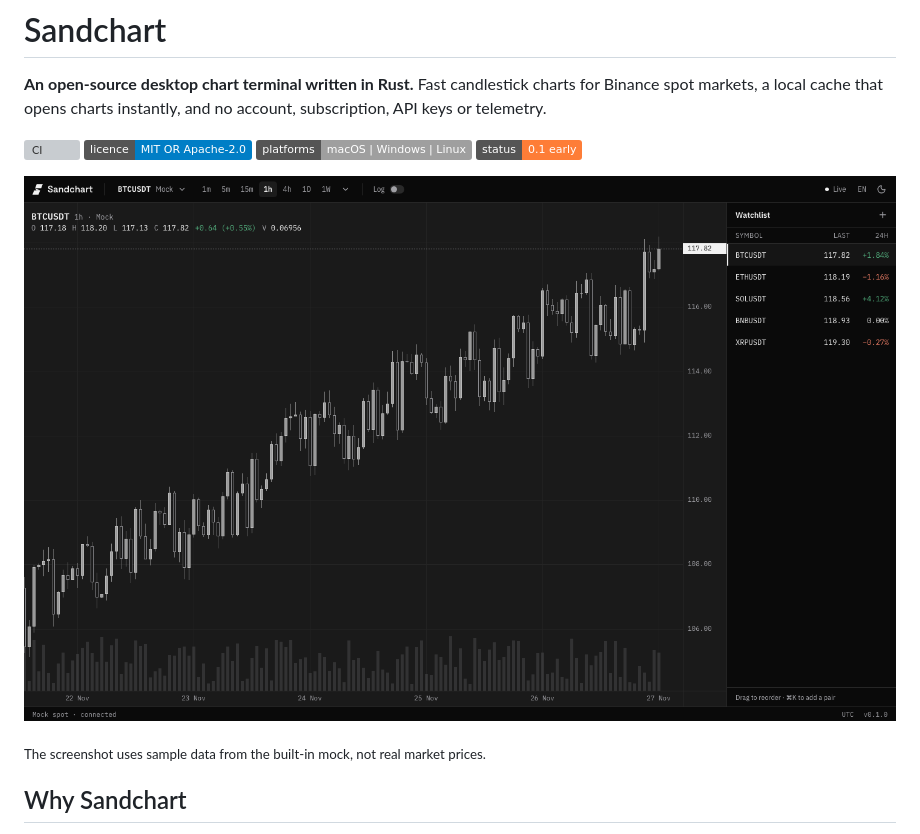
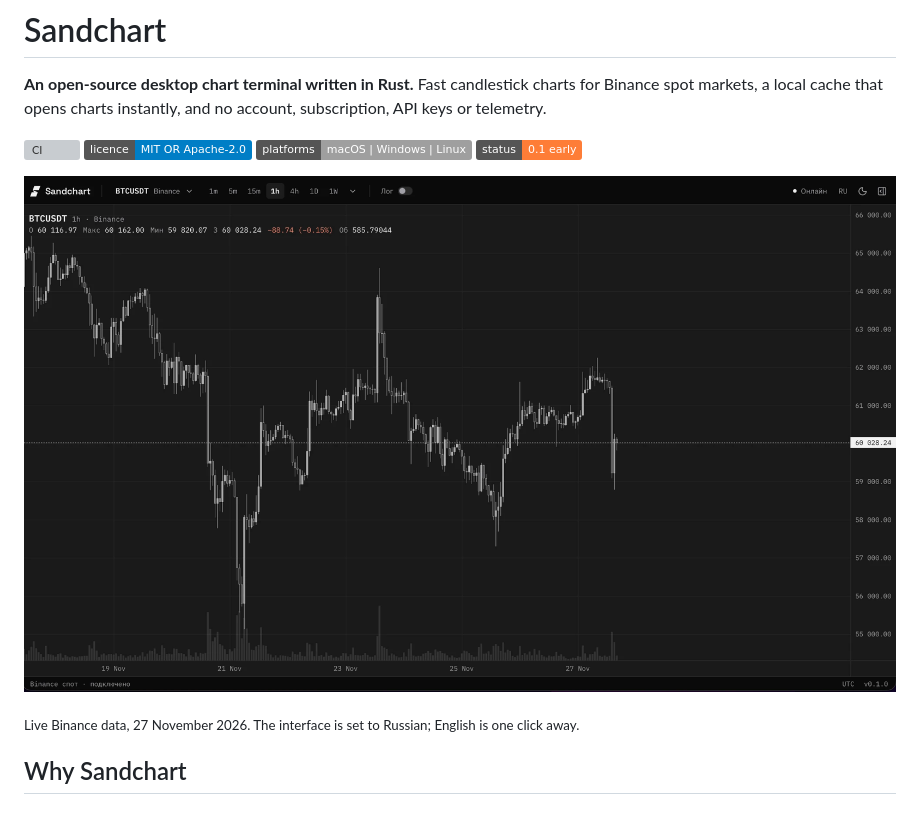
Before and after one commit to kennnyz/sandchart, a Markdown page: README.md, the part around one of its changes. Drawn GitHub-style; pictures changed too: docs/screenshot.png; badges without logos; grey boxes are pictures that could not be loaded.

Commit message:
Use a real screenshot with live Binance data in the README

```diff
--- a/README.md
+++ b/README.md
@@ -11,5 +11,5 @@
 
-<sub>The screenshot uses sample data from the built-in mock, not real market prices.</sub>
+<sub>Live Binance data, 27 November 2026. The interface is set to Russian; English is one click away.</sub>
 
 ## Why Sandchart
 
```
Also changed, not shown: other parts of README.md (+1 -1 lines).
